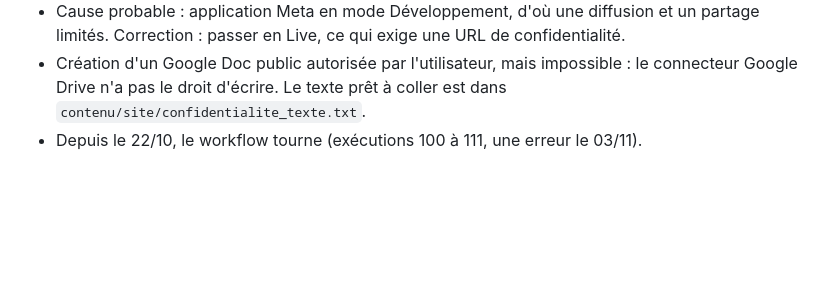
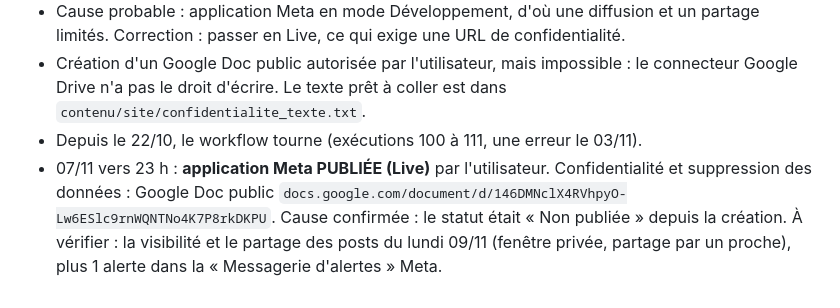
Before and after one commit to rodriguezmokhassag-sudo/stratfocusconsulting, a Markdown page: contenu/DECISIONS.md, the part around the change. Drawn GitHub-style; blank space fills up the shorter version.

Commit message:
Mémoire : application Meta publiée le 07/11
Co-Authored-By: Claude Opus 5.5 <noreply@anthropic.com>
Claude-Session: https://claude.ai/code/session_01Q4gidn5yEvZRkx7nMcrhgL

```diff
--- a/contenu/DECISIONS.md
+++ b/contenu/DECISIONS.md
@@ -189,3 +189,4 @@ Code source : `n8n/workflow_publications_stfc.js`.
 - Cause probable : application Meta en mode Développement, d'où une diffusion et un partage limités. Correction : passer en Live, ce qui exige une URL de confidentialité.
 - Création d'un Google Doc public autorisée par l'utilisateur, mais impossible : le connecteur Google Drive n'a pas le droit d'écrire. Le texte prêt à coller est dans `contenu/site/confidentialite_texte.txt`.
 - Depuis le 22/10, le workflow tourne (exécutions 100 à 111, une erreur le 03/11).
+- 07/11 vers 23 h : **application Meta PUBLIÉE (Live)** par l'utilisateur. Confidentialité et suppression des données : Google Doc public `docs.google.com/document/d/146DMNclX4RVhpyO-Lw6ESlc9rnWQNTNo4K7P8rkDKPU`. Cause confirmée : le statut était « Non publiée » depuis la création. À vérifier : la visibilité et le partage des posts du lundi 09/11 (fenêtre privée, partage par un proche), plus 1 alerte dans la « Messagerie d'alertes » Meta.
```
